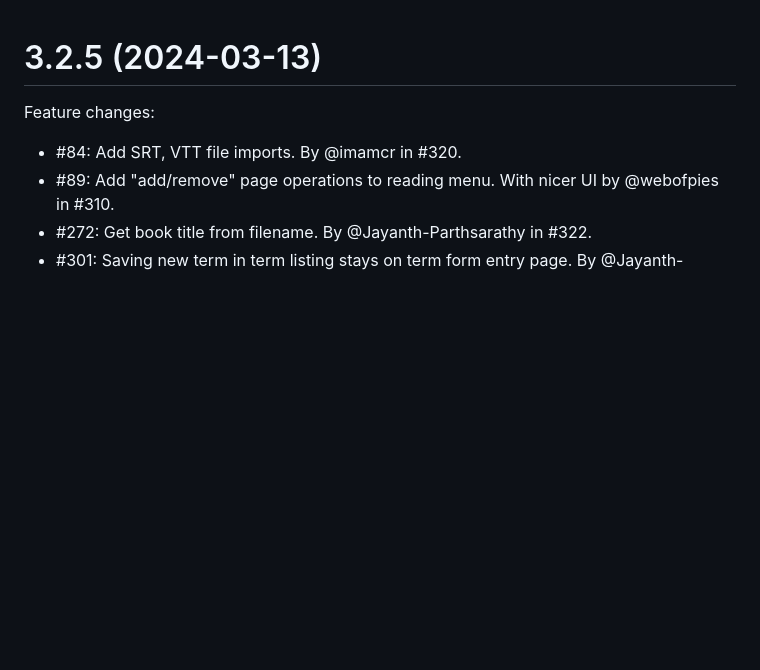
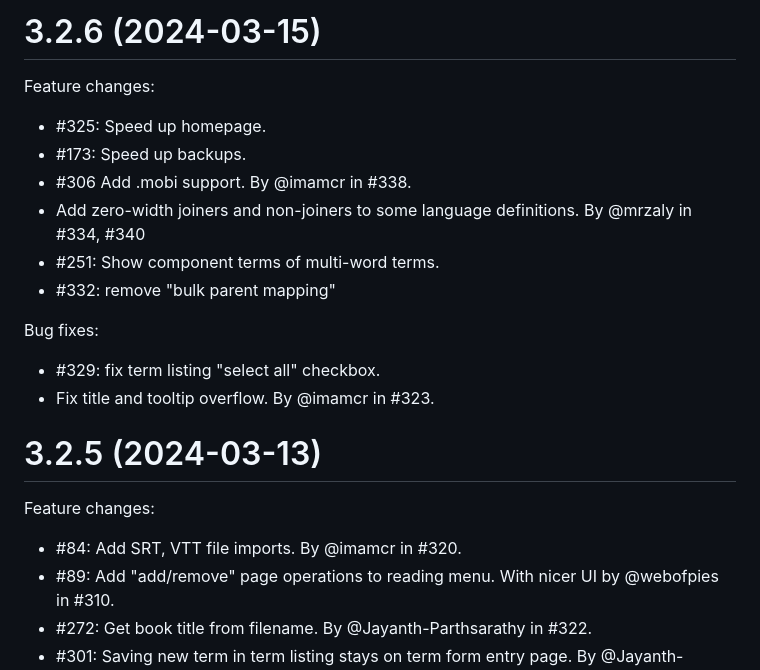
Before and after one commit to LuteOrg/lute-v3, a Markdown page: docs/CHANGELOG.md, the part around the change. Drawn GitHub-style; blank space fills up the shorter version.

Commit message:
Changelog.

```diff
--- a/docs/CHANGELOG.md
+++ b/docs/CHANGELOG.md
@@ -1,3 +1,20 @@
+
+# 3.2.6 (2024-03-15)
+
+Feature changes:
+
+* #325: Speed up homepage.
+* #173: Speed up backups.
+* #306 Add .mobi support.  By @imamcr in #338.
+* Add zero-width joiners and non-joiners to some language definitions.  By @mrzaly in #334, #340
+* #251: Show component terms of multi-word terms.
+* #332: remove "bulk parent mapping"
+
+Bug fixes:
+
+* #329: fix term listing "select all" checkbox.
+* Fix title and tooltip overflow.  By @imamcr in #323.
+
 
 # 3.2.5 (2024-03-13)
 
```
